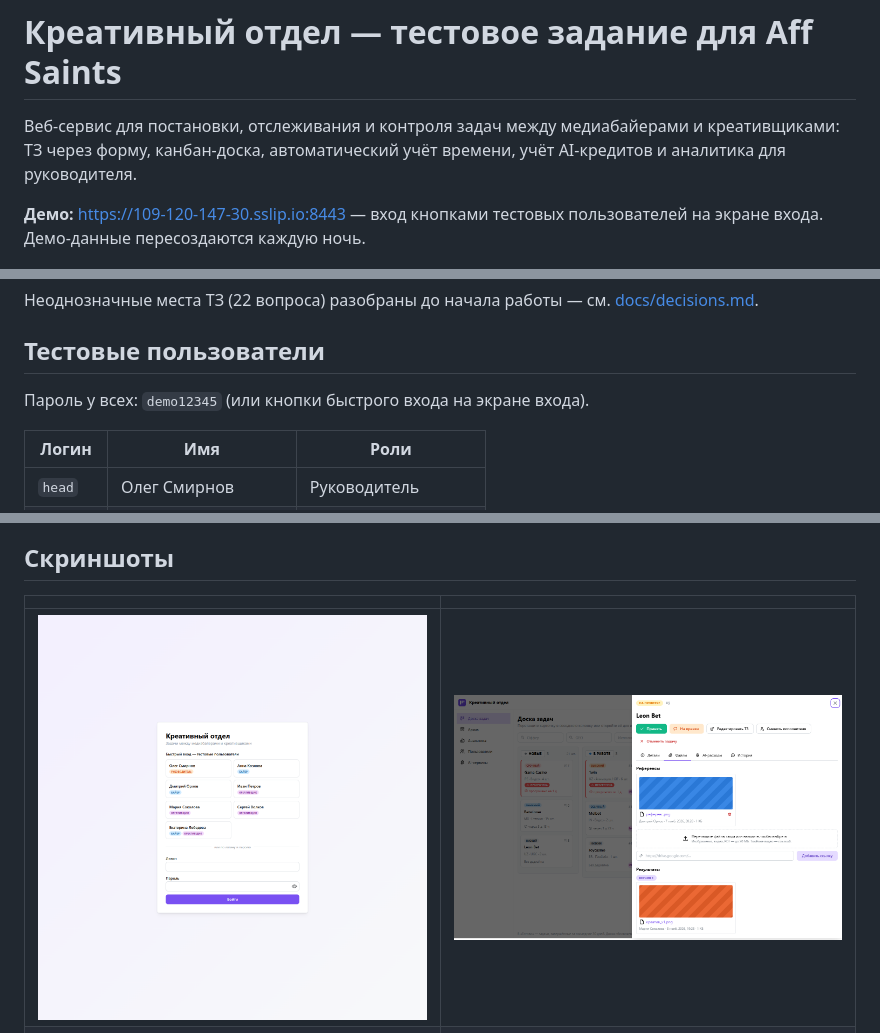
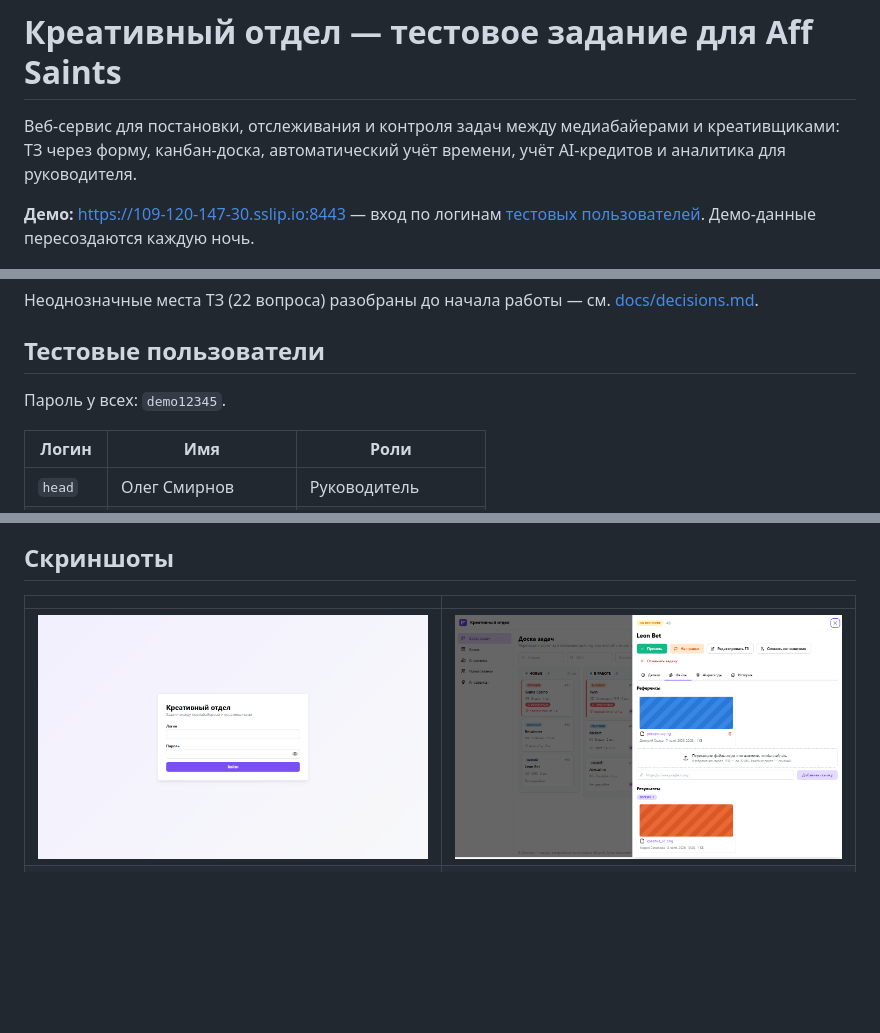
Before and after one commit to sergeyQe/AffSaints, a Markdown page: README.md, 3 parts joined by grey strips. GitHub-like rendering; pictures changed too: docs/screenshots/01-login.png; blank space fills up the shorter version.

```diff
--- a/README.md
+++ b/README.md
@@ -2,7 +2,7 @@
 
 Веб-сервис для постановки, отслеживания и контроля задач между медиабайерами и креативщиками: ТЗ через форму, канбан-доска, автоматический учёт времени, учёт AI-кредитов и аналитика для руководителя.
 
-**Демо:** https://109-120-147-30.sslip.io:8443 — вход кнопками тестовых пользователей на экране входа. Демо-данные пересоздаются каждую ночь.
+**Демо:** https://109-120-147-30.sslip.io:8443 — вход по логинам [тестовых пользователей](#тестовые-пользователи). Демо-данные пересоздаются каждую ночь.
 
 ![Доска задач](docs/screenshots/02-board.png)
 
@@ -24,7 +24,7 @@
 
 ## Тестовые пользователи
 
-Пароль у всех: `demo12345` (или кнопки быстрого входа на экране входа).
+Пароль у всех: `demo12345`.
 
 | Логин | Имя | Роли |
 |---|---|---|
```
Also changed, not shown: other parts of README.md (+1 -1 lines), deploy/README.md (+2 -2 lines), docs/decisions.md (+1 -1 lines), 8 other files.
